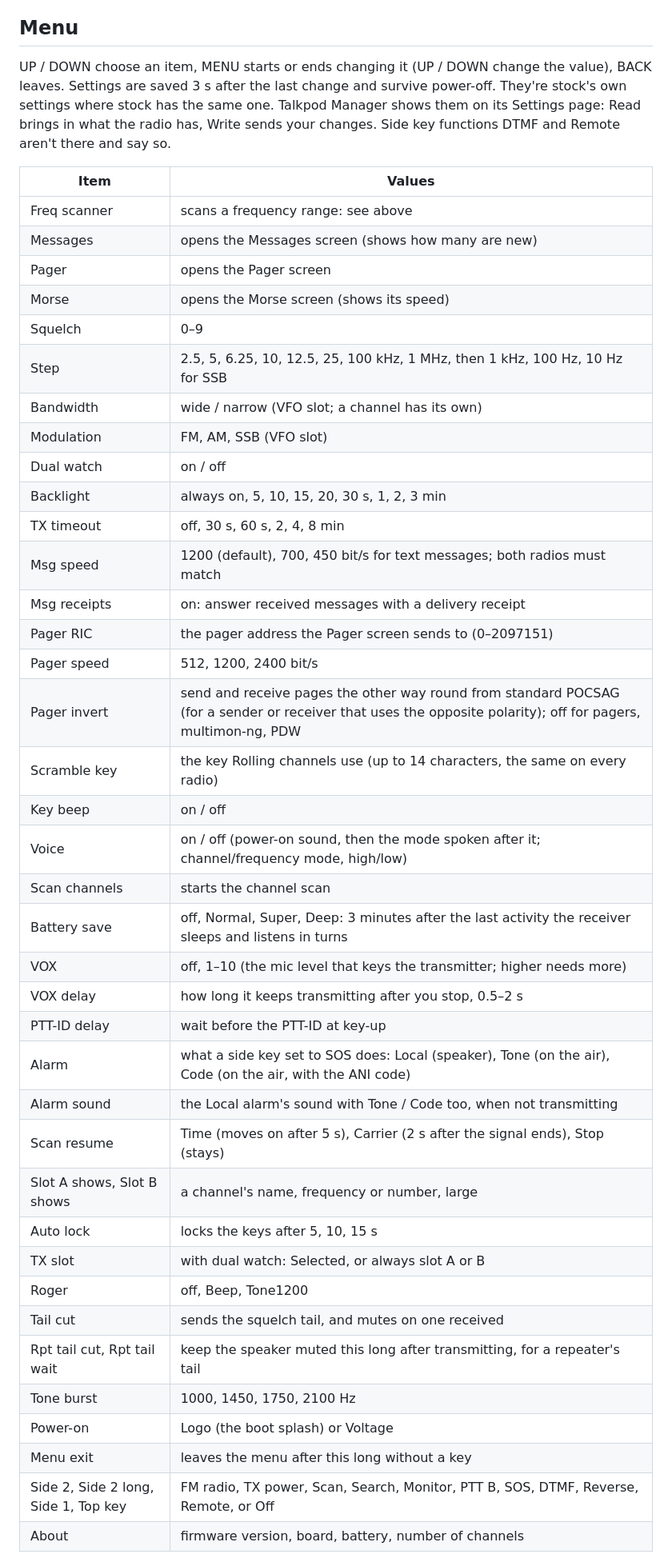
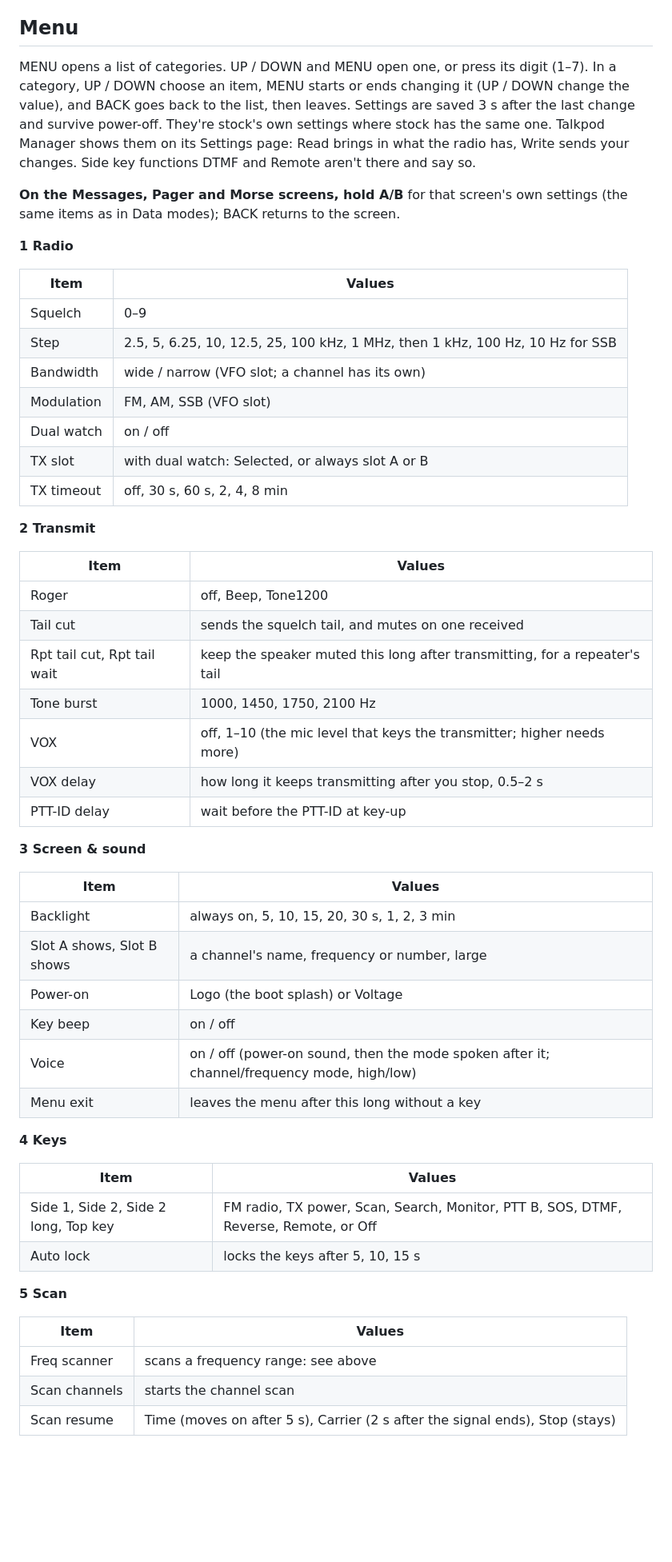
Before and after one commit to ssjrocks/talkpod-super-firmware, a Markdown page: docs/user-guide.md, the part around one of its changes. Shown at 80% size. GitHub-like rendering; blank space fills up the shorter version.

```diff
--- a/docs/user-guide.md
+++ b/docs/user-guide.md
@@ -129,48 +129,63 @@ Both are privacy against casual listening, not security.
 
 ## Menu
 
-UP / DOWN choose an item, MENU starts or ends changing it (UP / DOWN change the value), BACK
-leaves. Settings are saved 3 s after the last change and survive power-off. They're stock's own settings where
-stock has the same one. Talkpod Manager shows them on its Settings page: Read brings in what the radio
-has, Write sends your changes. Side key functions DTMF and Remote aren't there and say so.
+MENU opens a list of categories. UP / DOWN and MENU open one, or press its digit (1–7). In a
+category, UP / DOWN choose an item, MENU starts or ends changing it (UP / DOWN change the value), and
+BACK goes back to the list, then leaves. Settings are saved 3 s after the last change and survive
+power-off. They're stock's own settings where stock has the same one. Talkpod Manager shows them on its
+Settings page: Read brings in what the radio has, Write sends your changes. Side key functions DTMF and
+Remote aren't there and say so.
+
+**On the Messages, Pager and Morse screens, hold A/B** for that screen's own settings (the same items as
+in Data modes); BACK returns to the screen.
+
+**1 Radio**
 
 | Item | Values |
 |---|---|
-| Freq scanner | scans a frequency range: see above |
-| Messages | opens the Messages screen (shows how many are new) |
-| Pager | opens the Pager screen |
-| Morse | opens the Morse screen (shows its speed) |
 | Squelch | 0–9 |
 | Step | 2.5, 5, 6.25, 10, 12.5, 25, 100 kHz, 1 MHz, then 1 kHz, 100 Hz, 10 Hz for SSB |
 | Bandwidth | wide / narrow (VFO slot; a channel has its own) |
 | Modulation | FM, AM, SSB (VFO slot) |
 | Dual watch | on / off |
-| Backlight | always on, 5, 10, 15, 20, 30 s, 1, 2, 3 min |
+| TX slot | with dual watch: Selected, or always slot A or B |
 | TX timeout | off, 30 s, 60 s, 2, 4, 8 min |
-| Msg speed | 1200 (default), 700, 450 bit/s for text messages; both radios must match |
-| Msg receipts | on: answer received messages with a delivery receipt |
-| Pager RIC | the pager address the Pager screen sends to (0–2097151) |
-| Pager speed | 512, 1200, 2400 bit/s |
-| Pager invert | send and receive pages the other way round from standard POCSAG (for a sender or receiver that uses the opposite polarity); off for pagers, multimon-ng, PDW |
-| Scramble key | the key Rolling channels use (up to 14 characters, the same on every radio) |
-| Key beep | on / off |
-| Voice | on / off (power-on sound, then the mode spoken after it; channel/frequency mode, high/low) |
-| Scan channels | starts the channel scan |
-| Battery save | off, Normal, Super, Deep: 3 minutes after the last activity the receiver sleeps and listens in turns |
-| VOX | off, 1–10 (the mic level that keys the transmitter; higher needs more) |
-| VOX delay | how long it keeps transmitting after you stop, 0.5–2 s |
-| PTT-ID delay | wait before the PTT-ID at key-up |
-| Alarm | what a side key set to SOS does: Local (speaker), Tone (on the air), Code (on the air, with the ANI code) |
-| Alarm sound | the Local alarm's sound with Tone / Code too, when not transmitting |
-| Scan resume | Time (moves on after 5 s), Carrier (2 s after the signal ends), Stop (stays) |
-| Slot A shows, Slot B shows | a channel's name, frequency or number, large |
-| Auto lock | locks the keys after 5, 10, 15 s |
-| TX slot | with dual watch: Selected, or always slot A or B |
+
+**2 Transmit**
+
+| Item | Values |
+|---|---|
 | Roger | off, Beep, Tone1200 |
 | Tail cut | sends the squelch tail, and mutes on one received |
 | Rpt tail cut, Rpt tail wait | keep the speaker muted this long after transmitting, for a repeater's tail |
 | Tone burst | 1000, 1450, 1750, 2100 Hz |
+| VOX | off, 1–10 (the mic level that keys the transmitter; higher needs more) |
+| VOX delay | how long it keeps transmitting after you stop, 0.5–2 s |
+| PTT-ID delay | wait before the PTT-ID at key-up |
+
+**3 Screen & sound**
+
+| Item | Values |
+|---|---|
+| Backlight | always on, 5, 10, 15, 20, 30 s, 1, 2, 3 min |
+| Slot A shows, Slot B shows | a channel's name, frequency or number, large |
 | Power-on | Logo (the boot splash) or Voltage |
+| Key beep | on / off |
+| Voice | on / off (power-on sound, then the mode spoken after it; channel/frequency mode, high/low) |
 | Menu exit | leaves the menu after this long without a key |
-| Side 2, Side 2 long, Side 1, Top key | FM radio, TX power, Scan, Search, Monitor, PTT B, SOS, DTMF, Reverse, Remote, or Off |
-| About | firmware version, board, battery, number of channels |
+
+**4 Keys**
+
+| Item | Values |
+|---|---|
+| Side 1, Side 2, Side 2 long, Top key | FM radio, TX power, Scan, Search, Monitor, PTT B, SOS, DTMF, Reverse, Remote, or Off |
+| Auto lock | locks the keys after 5, 10, 15 s |
+
+**5 Scan**
+
+| Item | Values |
+|---|---|
+| Freq scanner | scans a frequency range: see above |
+| Scan channels | starts the channel scan |
+| Scan resume | Time (moves on after 5 s), Carrier (2 s after the signal ends), Stop (stays) |
+
```
Also changed, not shown: other parts of docs/user-guide.md (+26 -2 lines), README.md (+3 -2 lines), docs/ui/screens.png, 3 other files.
